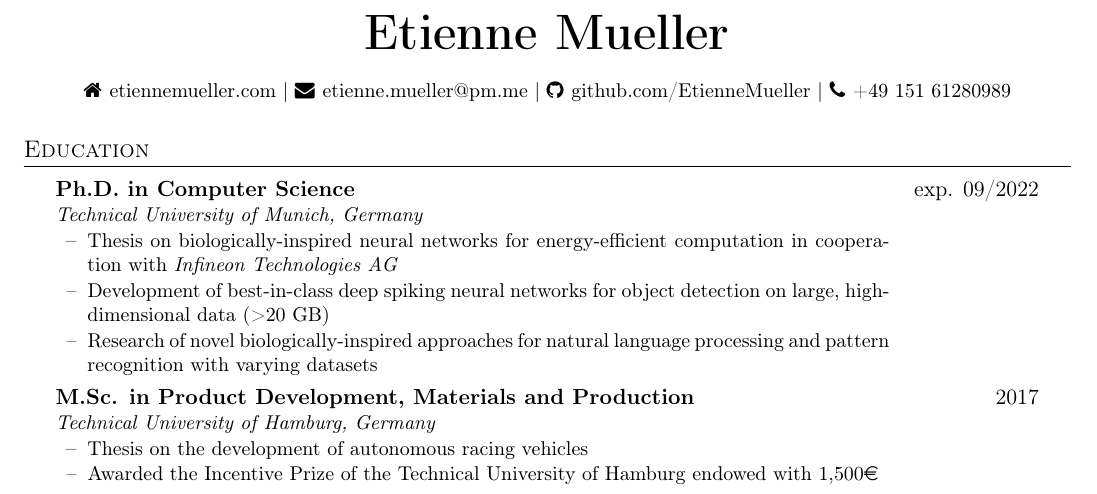
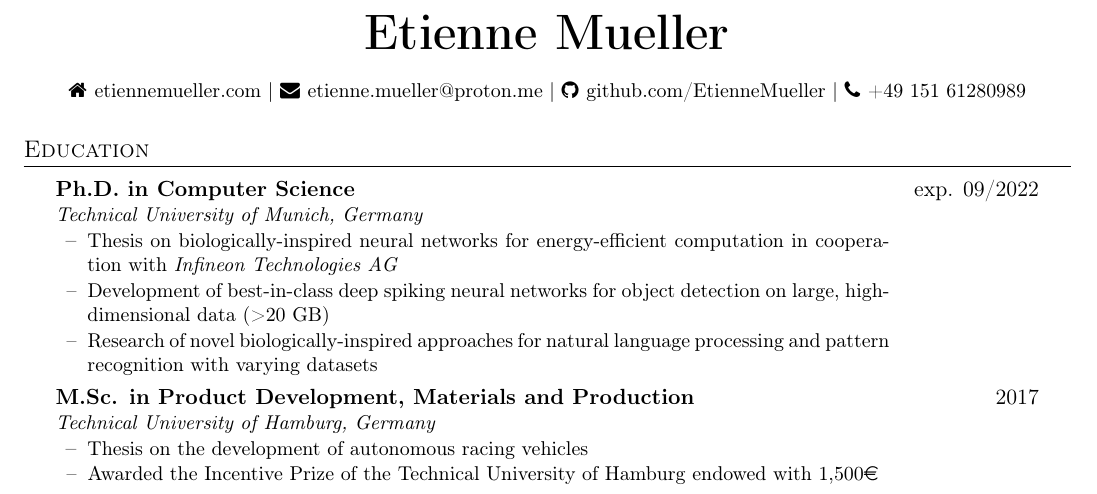
Before and after one commit to EtienneMueller/CV, a LaTeX CV (cv.tex): part of page 1 of 3, cut so that both start at the same text. Compiled offline with pdfLaTeX.

Commit message:
updated content

```diff
--- a/cv.tex
+++ b/cv.tex
@@ -61,7 +61,7 @@
     \faHome \hspace{.5pt}
     \href{https://www.etiennemueller.com}{etiennemueller.com} |
     \faEnvelope \hspace{.5pt}
-    \href{mailto:etienne.mueller@pm.me}{etienne.mueller@pm.me} |
+    \href{mailto:etienne.mueller@proton.me}{etienne.mueller@proton.me} |
     \faGithub \hspace{.5pt}
     \href{https://github.com/EtienneMueller/}{github.com/EtienneMueller} |
     \faPhone \hspace{.5pt}
```
Also changed, not shown: README.md, cv.pdf, img/cv-0.png, img/cv-1.png, img/cv-2.png.
